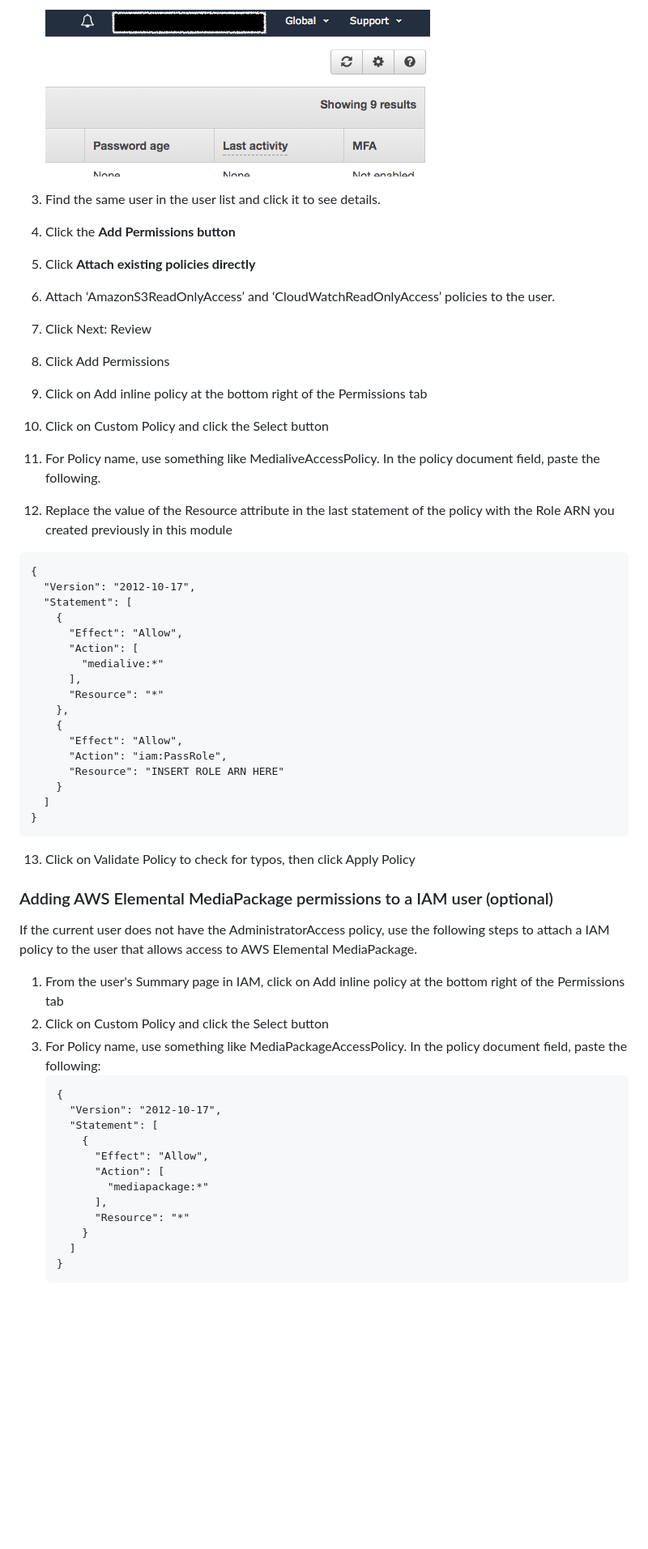
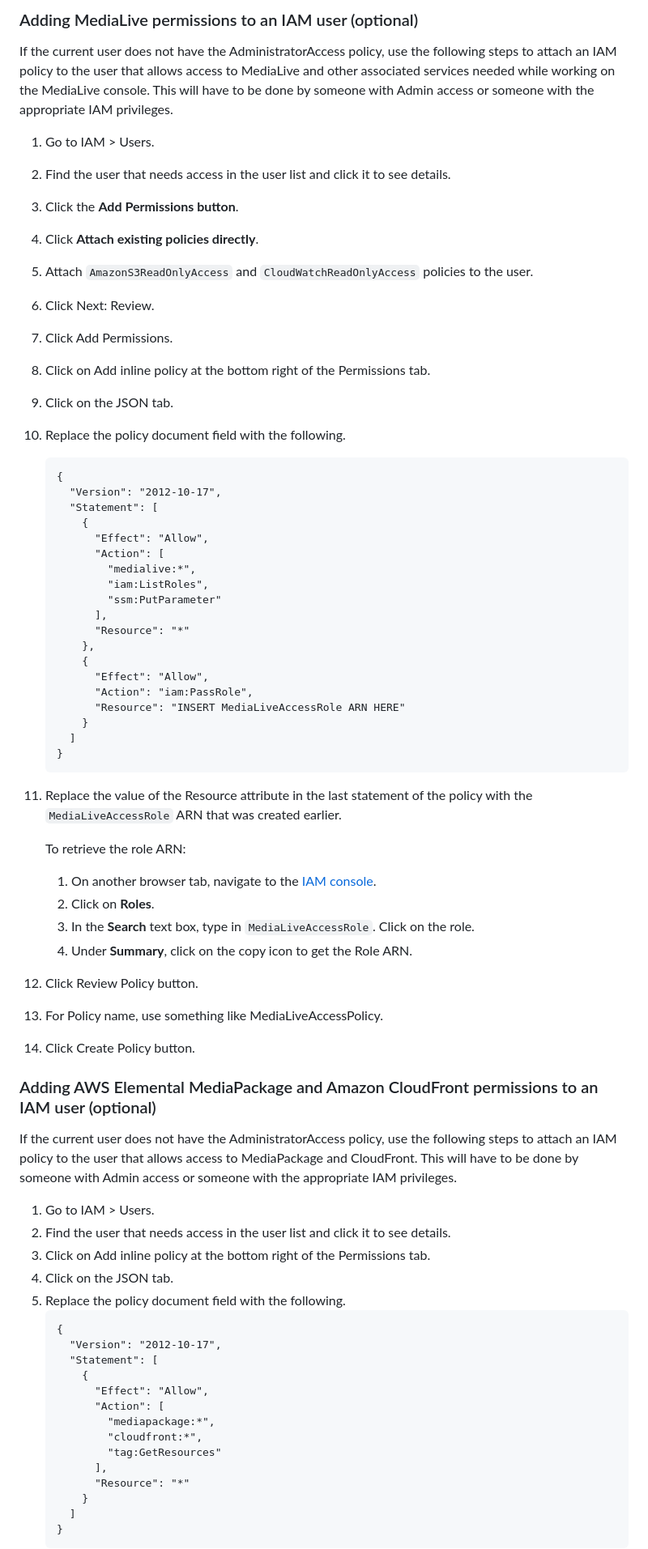
Before and after one commit to aws-samples/aws-media-services-simple-live-workflow, a Markdown page: 1-IAM/README.md, the part around the change printed below. Shown: that part at 81% size. Drawn GitHub-style; blank space fills up the shorter version.

````diff
--- a/1-IAM/README.md
+++ b/1-IAM/README.md
@@ -102,45 +33,19 @@ If the current user does not have the AdministratorAccess policy, use the follow
 
-    ![alt](IAMUsers.png)
+### Adding MediaLive permissions to an IAM user (optional)
 
-1. Find the same user in the user list and click it to see details.
-1. Click the **Add Permissions button**
-1. Click **Attach existing policies directly**
-1. Attach ‘AmazonS3ReadOnlyAccess’ and ‘CloudWatchReadOnlyAccess’ policies to
-the user.
-1. Click Next: Review
-1. Click Add Permissions
-1. Click on Add inline policy at the bottom right of the Permissions tab
-1. Click on Custom Policy and click the Select button
-1. For Policy name, use something like MedialiveAccessPolicy. In the policy document field, paste the following.
-1. Replace the value of the Resource attribute in the last statement of the policy with the Role ARN you created previously in this module
-```
-{
-  "Version": "2012-10-17",
-  "Statement": [
-    {
-      "Effect": "Allow",
-      "Action": [
-        "medialive:*"
-      ],
-      "Resource": "*"
-    },
-    {
-      "Effect": "Allow",
-      "Action": "iam:PassRole",
-      "Resource": "INSERT ROLE ARN HERE"
-    }
-  ]
-}
-```
-13. Click on Validate Policy to check for typos, then click Apply Policy
+If the current user does not have the AdministratorAccess policy, use the following steps to attach an IAM policy to the user that allows access to MediaLive and other associated services needed while working on the MediaLive console. This will have to be done by someone with Admin access or someone with the appropriate IAM privileges.
 
-### Adding AWS Elemental MediaPackage permissions to a IAM user (optional)
+1. Go to IAM > Users.
+1. Find the user that needs access in the user list and click it to see details.
+1. Click the **Add Permissions button**.
+1. Click **Attach existing policies directly**.
+1. Attach `AmazonS3ReadOnlyAccess` and `CloudWatchReadOnlyAccess` policies to the user.
+1. Click Next: Review.
+1. Click Add Permissions.
+1. Click on Add inline policy at the bottom right of the Permissions tab.
+1. Click on the JSON tab.
+1. Replace the policy document field with the following.
 
-If the current user does not have the AdministratorAccess policy, use the following steps to attach a IAM policy to the user that allows access to AWS Elemental MediaPackage.
-
-1. From the user's Summary page in IAM, click on Add inline policy at the bottom right of the Permissions tab
-1. Click on Custom Policy and click the Select button
-1. For Policy name, use something like MediaPackageAccessPolicy. In the policy document field, paste the following:
     ```
     {
       "Version": "2012-10-17",
@@ -148,7 +53,51 @@ If the current user does not have the AdministratorAccess policy, use the follow
         {
           "Effect": "Allow",
           "Action": [
-            "mediapackage:*"
+            "medialive:*",
+            "iam:ListRoles",
+            "ssm:PutParameter"
+          ],
+          "Resource": "*"
+        },
+        {
+          "Effect": "Allow",
+          "Action": "iam:PassRole",
+          "Resource": "INSERT MediaLiveAccessRole ARN HERE"
+        }
+      ]
+    }
+    ```
+  1. Replace the value of the Resource attribute in the last statement of the policy with the `MediaLiveAccessRole` ARN that was created earlier.
+
+      To retrieve the role ARN:
+      1. On another browser tab, navigate to the [IAM console](https://console.aws.amazon.com/iam).
+      1. Click on **Roles**.
+      1. In the **Search** text box, type in `MediaLiveAccessRole`. Click on the role.
+      1. Under **Summary**, click on the copy icon to get the Role ARN.
+
+1. Click Review Policy button.
+1. For Policy name, use something like MediaLiveAccessPolicy.
+1. Click Create Policy button.
+
+### Adding AWS Elemental MediaPackage and Amazon CloudFront permissions to an IAM user (optional)
+
+If the current user does not have the AdministratorAccess policy, use the following steps to attach an IAM policy to the user that allows access to MediaPackage and CloudFront. This will have to be done by someone with Admin access or someone with the appropriate IAM privileges.
+
+1. Go to IAM > Users.
+1. Find the user that needs access in the user list and click it to see details.
+1. Click on Add inline policy at the bottom right of the Permissions tab.
+1. Click on the JSON tab.
+1. Replace the policy document field with the following.
+    ```
+    {
+      "Version": "2012-10-17",
+      "Statement": [
+        {
+          "Effect": "Allow",
+          "Action": [
+            "mediapackage:*",
+            "cloudfront:*",
+            "tag:GetResources"
           ],
           "Resource": "*"
         }
````
Also changed, not shown: other parts of 1-IAM/README.md (+17 -84 lines), 3-MediaLive/README.md (+6 -2 lines), 1-IAM/MediaLiveIAMRole.png (added), 3-MediaLive/MediaLiveChannel.png.
